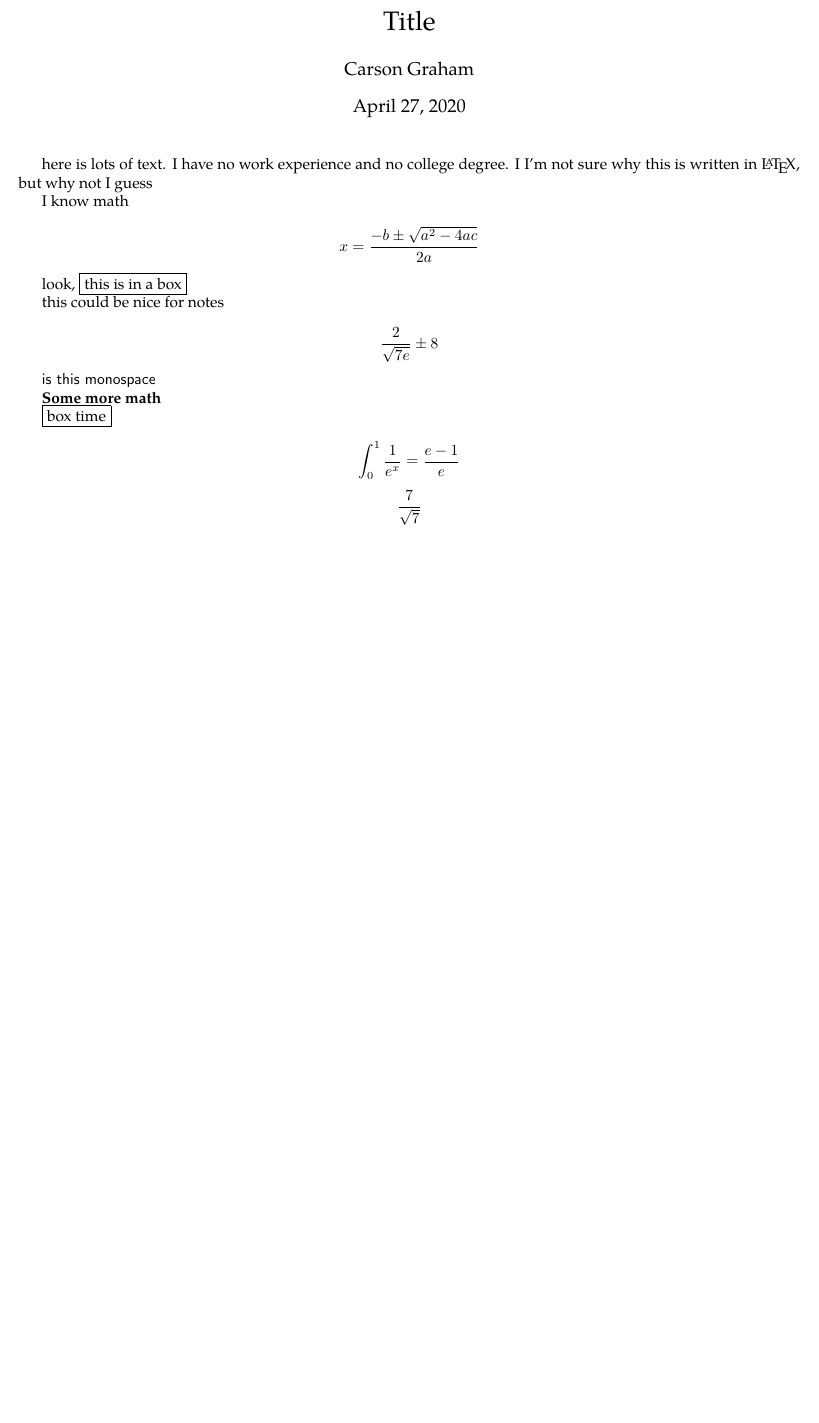
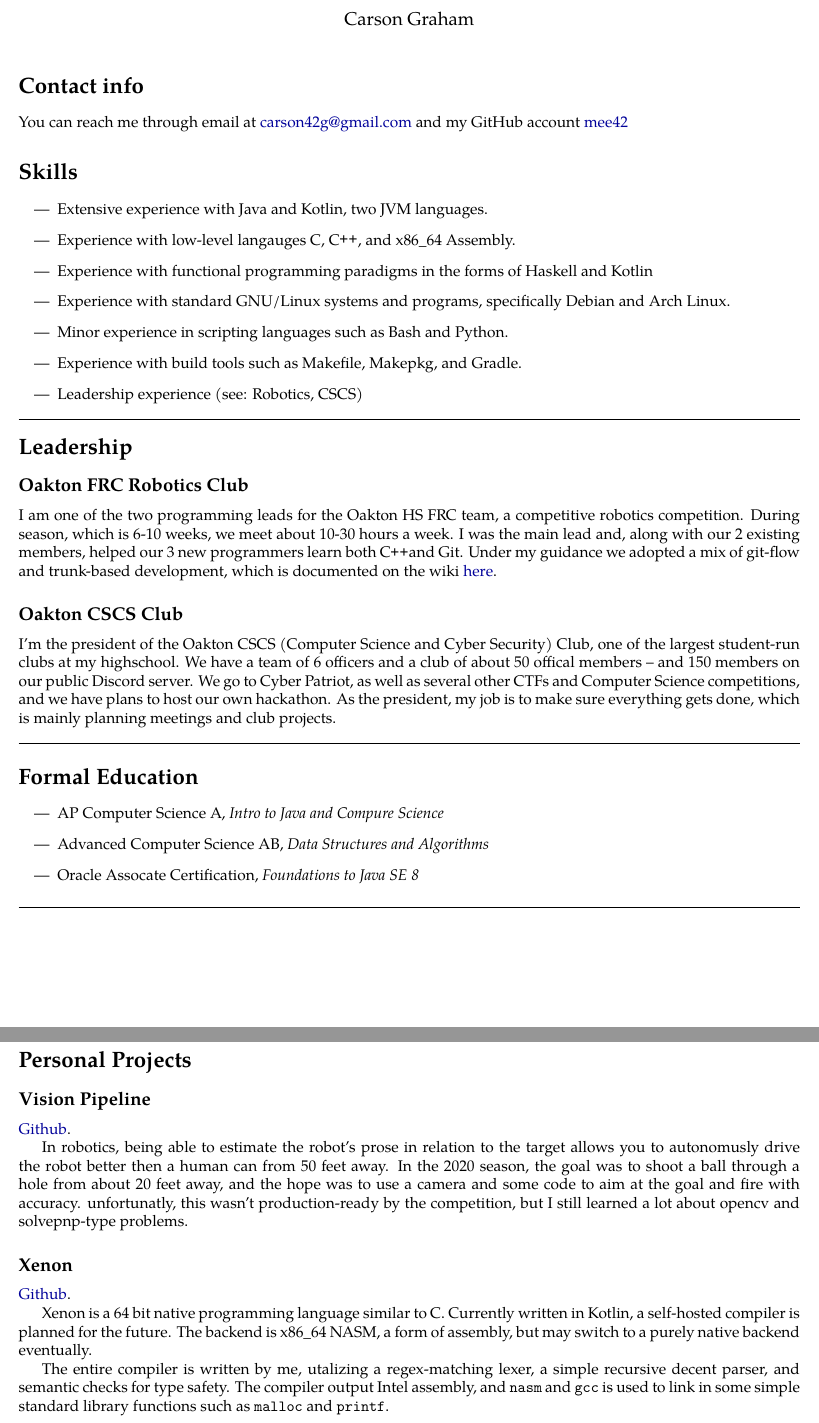
Before and after one commit to Mee42/resume, a LaTeX document (test.tex): part of the page before the commit and two parts of pages 1 and 2 of 2 after it, the two joined at a grey line, cut at the place of the change, the shorter picture padded with empty space. Compiled offline with pdfLaTeX.

Commit message:
did some more stuff

```diff
--- a/test.tex
+++ b/test.tex
@@ -21,31 +40,85 @@
 
     \maketitle
 
+    \section*{Contact info}
 
-    here is lots of text.
-    I have no work experience and no college degree.
-    I I'm not sure why this is written in \LaTeX,
-    but why not I guess
+        You can reach me through email at \href{mailto:carson42g@gmail.com}{carson42g@gmail.com}
+        and my GitHub account \href{https://github.com/mee42/}{mee42}
 
-    I know math
+    \section*{Skills}
 
-    $$ x = \frac{ -b \pm \sqrt{a ^ 2 - 4ac}}{2a} $$
+    \begin{itemize}
+        \item Extensive experience with Java and Kotlin, two JVM languages.
+        \item Experience with low-level langauges C, \CPP, and x86\_64 Assembly.
+        \item Experience with functional programming paradigms in the forms of Haskell and Kotlin
+        \item Experience with standard GNU/Linux systems and programs, specifically Debian and Arch Linux.
+        \item Minor experience in scripting languages such as Bash and Python.
+        \item Experience with build tools such as Makefile, Makepkg, and Gradle.
+        \item Leadership experience (see: Robotics, CSCS)
+    \end{itemize}
 
-    look, \fbox{this is in a box}
+    \hrule
+    \vspace{-0.4em}
 
-    this could be nice for notes
+    \section*{Leadership}
+    \subsection*{Oakton FRC Robotics Club}
+
+    I am one of the two programming leads for the Oakton HS FRC team,
+    a competitive robotics competition.
+    During season, which is 6-10 weeks, we meet about 10-30 hours a week.
+    I was the main lead and, along with our 2 existing members,
+    helped our 3 new programmers learn both \CPP and Git.
+    Under my guidance we adopted a mix of git-flow and trunk-based development,
+    which is documented on the wiki \href{https://github.com/CougarProgramming623/InfiniteRecharge/wiki/Git}{here}.
+
+    \subsection*{Oakton CSCS Club}
+
+    I'm the president of the Oakton CSCS (Computer Science and Cyber Security) Club,
+    one of the largest student-run clubs at my highschool.
+    We have a team of 6 officers and a club of about 50 offical members -- and 150 members on our public Discord server.
+    We go to Cyber Patriot, as well as several other CTFs and Computer Science competitions, and we have plans to host our own hackathon.
+    As the president, my job is to make sure everything gets done,
+    which is mainly planning meetings and club projects.
+
+    \vspace{1em}
+    \hrule
+
+    \section*{Formal Education}
+    \begin{itemize}
+        \item AP Computer Science A, \textit{Intro to Java and Compure Science}
+        \item Advanced Computer Science AB, \textit{Data Structures and Algorithms}
+        \item Oracle Assocate Certification, \textit{Foundations to Java SE 8}
+    \end{itemize}
+
+    \vspace{0.5em}
+    \hrule
+
+    \section*{Personal Projects}
+
+    \subsection*{Vision Pipeline}
+    \href{https://github.com/CougarProgramming623/vision-pipeline}{Github}.
+
+    In robotics, being able to estimate the robot's prose in relation to the target
+    allows you to autonomusly drive the robot better then a human can from 50 feet away.
+    In the 2020 season, the goal was to shoot a ball through a hole from about 20 feet away,
+    and the hope was to use a camera and some code to aim at the goal and fire with accuracy.
+    unfortunatly, this wasn't production-ready by the competition,
+    but I still learned a lot about opencv and solvepnp-type problems.
+
+    \subsection*{Xenon}
+    \href{https://github.com/Mee42/Xenon}{Github}.
+
+    Xenon is a 64 bit native programming language similar to C.
+    Currently written in Kotlin, a self-hosted compiler is planned for the future.
+    The backend is x86\_64 NASM, a form of assembly,
+    but may switch to a purely native backend eventually.
+
+    The entire compiler is written by me, utalizing a regex-matching lexer,
+    a simple recursive decent parser,
+    and semantic checks for type safety.
+    The compiler output Intel assembly,
+    and \code{nasm} and \code{gcc} is used to link in some simple standard library functions such as
+    \code{malloc} and \code{printf}.
 
 
-    $$ \frac{2}{\sqrt{7e}} \pm 8 $$
-
-    \textsf{is this monospace}
-
-    \textbf{Some more math}
-
-
-    \fbox {box time}
-
-    $$\int_0^1 \frac{1}{e^x} = \frac{e-1}{e}$$
-    $$ \frac{7}{\sqrt{7}} $$
-
 \end{document}
```
Also changed, not shown: test.pdf, test.tex (21 more changed lines).
